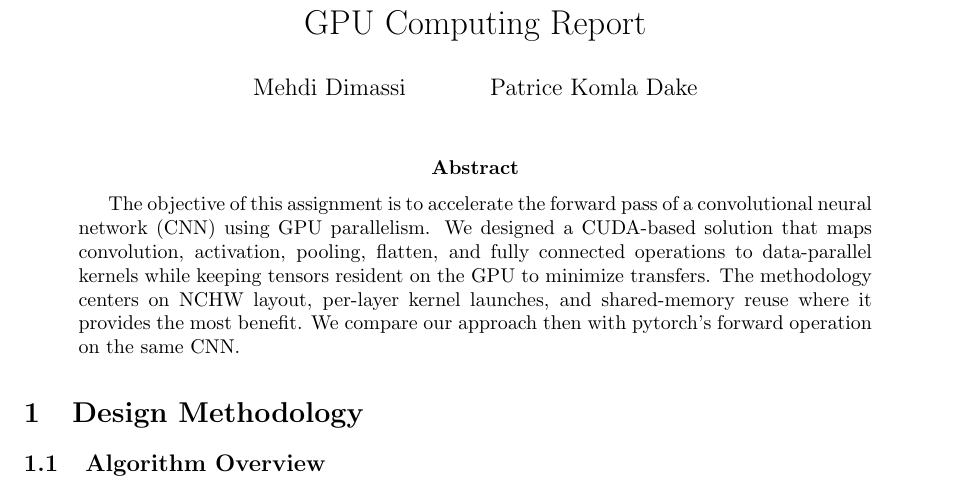
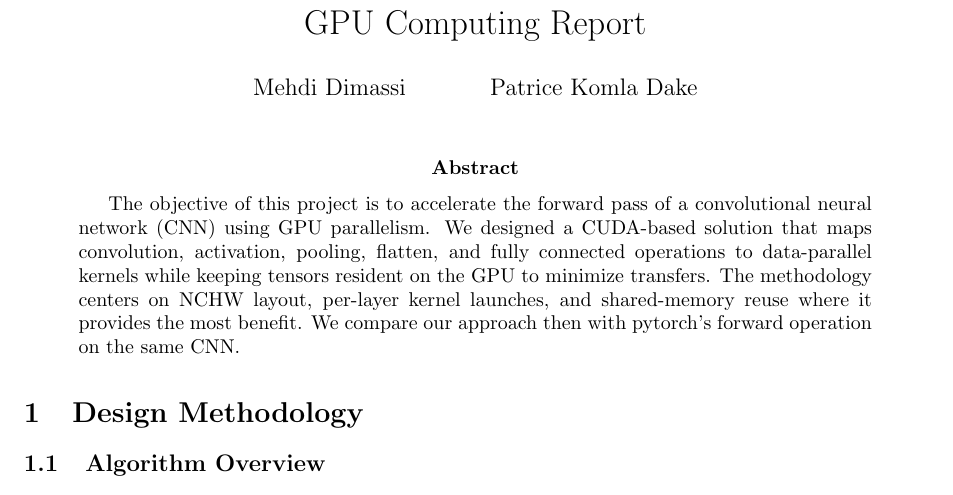
Before and after one commit to mehdidi1/gpuComputing, a LaTeX paper (report.tex): part of page 1 of 7, cut so that both start at the same text. Compiled offline with pdfLaTeX.

Commit message:
report.tex modif

```diff
--- a/report.tex
+++ b/report.tex
@@ -13,7 +13,7 @@
 \maketitle
 
 \begin{abstract}
-The objective of this assignment is to accelerate the forward pass of a convolutional neural network (CNN) using GPU parallelism. We designed a CUDA-based solution that maps convolution, activation, pooling, flatten, and fully connected operations to data-parallel kernels while keeping tensors resident on the GPU to minimize transfers. The methodology centers on NCHW layout, per-layer kernel launches, and shared-memory reuse where it provides the most benefit.
+The objective of this project is to accelerate the forward pass of a convolutional neural network (CNN) using GPU parallelism. We designed a CUDA-based solution that maps convolution, activation, pooling, flatten, and fully connected operations to data-parallel kernels while keeping tensors resident on the GPU to minimize transfers. The methodology centers on NCHW layout, per-layer kernel launches, and shared-memory reuse where it provides the most benefit.
 We compare our approach then with pytorch's forward operation on the same CNN.
 \end{abstract}
 
```
